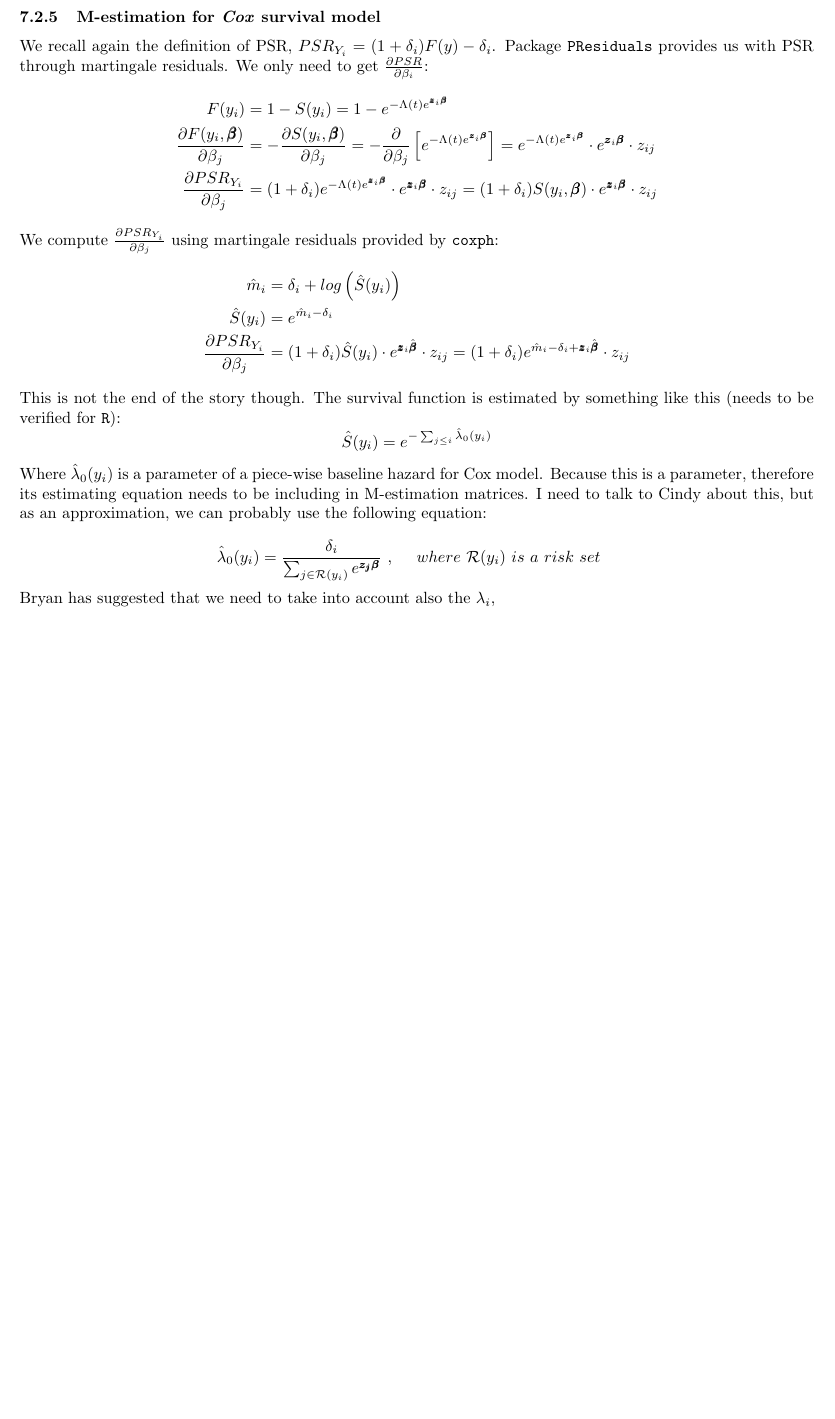
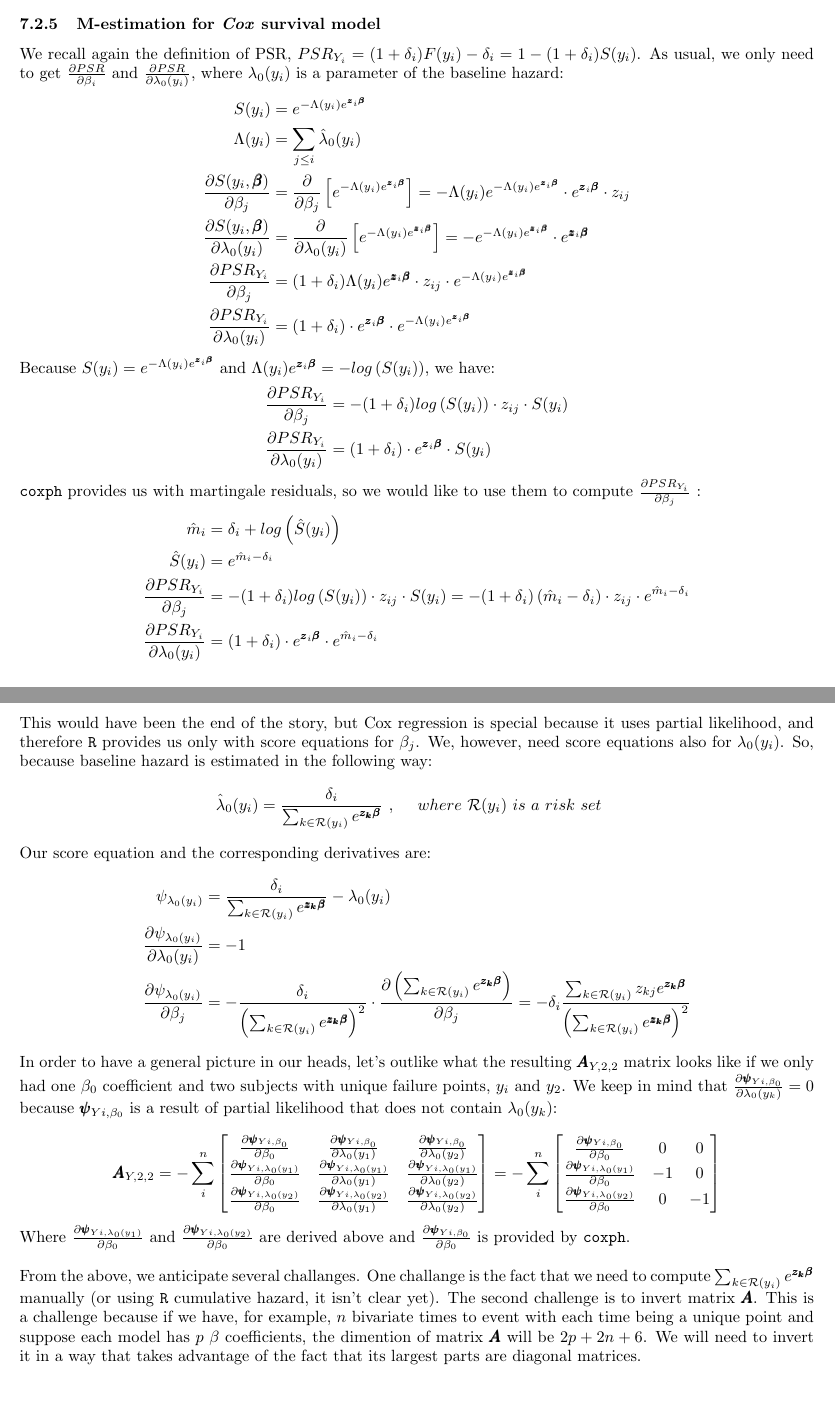
Before and after one commit to SvetlanaEden/StatStuff, a LaTeX document (BRYAN/summaryOfPapers.tex): part of page 43 of 45 before the commit and two parts of pages 42 and 43 of 45 after it, the two joined at a grey line, cut so that both start at the same text, the shorter picture padded with empty space. Compiled offline with pdfLaTeX.

Commit message:
found an error in formulas for M-estimation for Cox, and started M-estimation for Cox that takes into account the hazard rates as parameters

```diff
--- a/BRYAN/summaryOfPapers.tex
+++ b/BRYAN/summaryOfPapers.tex
@@ -2337,39 +2339,80 @@ Where $\phi_{St.N.}$ and $\Phi_{St.N.}$ are the \emph{pdf} and the \emph{cdf} of
 
 \subsubsection{M-estimation for \emph{Cox} survival model}
 
-We recall again the definition of PSR, $PSR_{Y_i} =  (1+\delta_i) F(y)  -  \delta_i$. Package \texttt{PResiduals} provides us with PSR through martingale residuals. We only need to get $\frac{\partial PSR}{\partial \beta_i}$:   $$
-  \begin{aligned}
-    F(y_i) &= 1 - S(y_i) = 1 - e^{-\Lambda(t) e^{\pmb{z}_i\pmb{\beta}}} \\
-    \frac{\partial F(y_i, \pmb{\beta})}{\partial \beta_j} &=  -\frac{\partial S(y_i, \pmb{\beta})}{\partial \beta_j} = -\frac{\partial}{\partial \beta_j}\left[  e^{-\Lambda(t) e^{\pmb{z}_i\pmb{\beta}}}  \right] =   e^{-\Lambda(t) e^{\pmb{z}_i\pmb{\beta}}}  \cdot  e^{\pmb{z}_i\pmb{\beta}}   \cdot z_{ij} \\
-    \frac{\partial PSR_{Y_i}}{\partial \beta_j} &=  (1+\delta_i)  e^{-\Lambda(t) e^{\pmb{z}_i\pmb{\beta}}}  \cdot  e^{\pmb{z}_i\pmb{\beta}}   \cdot z_{ij}=  (1+\delta_i)  S(y_i, \pmb{\beta})  \cdot  e^{\pmb{z}_i\pmb{\beta}}   \cdot z_{ij}
-  \end{aligned}
-  $$
-We compute $\frac{\partial PSR_{Y_i}}{\partial \beta_j}$ using martingale residuals provided by \texttt{coxph}:
+We recall again the definition of PSR, $PSR_{Y_i} =  (1+\delta_i) F(y_i)  -  \delta_i = 1- (1+\delta_i) S(y_i)$.
+As usual, we only need to get $\frac{\partial PSR}{\partial \beta_i}$ and $\frac{\partial PSR}{\partial \lambda_0(y_i)}$, where $\lambda_0(y_i)$ is a parameter of the baseline hazard:
+$$
+  \begin{aligned}
+    S(y_i) &=  e^{-\Lambda(y_i) e^{\pmb{z}_i\pmb{\beta}}} \\
+    \Lambda(y_i)  &= \sum_{j\leq i} \hat{\lambda}_0(y_i)\\
+    \frac{\partial S(y_i, \pmb{\beta})}{\partial \beta_j} &= \frac{\partial}{\partial \beta_j}\left[  e^{-\Lambda(y_i) e^{\pmb{z}_i\pmb{\beta}}}  \right] =   -\Lambda(y_i)e^{-\Lambda(y_i) e^{\pmb{z}_i\pmb{\beta}}}  \cdot  e^{\pmb{z}_i\pmb{\beta}}   \cdot z_{ij} \\
+    \frac{\partial S(y_i, \pmb{\beta})}{\partial \lambda_0(y_i)} &= \frac{\partial}{\partial \lambda_0(y_i)}\left[  e^{-\Lambda(y_i) e^{\pmb{z}_i\pmb{\beta}}}  \right] =   -e^{-\Lambda(y_i) e^{\pmb{z}_i\pmb{\beta}}}  \cdot  e^{\pmb{z}_i\pmb{\beta}}\\
+    \frac{\partial PSR_{Y_i}}{\partial \beta_j} &=  (1+\delta_i)\Lambda(y_i) e^{\pmb{z}_i\pmb{\beta}}   \cdot  z_{ij}  \cdot  e^{-\Lambda(y_i) e^{\pmb{z}_i\pmb{\beta}}}\\
+    \frac{\partial PSR_{Y_i}}{\partial \lambda_0(y_i)} &=  (1+\delta_i)\cdot  e^{\pmb{z}_i\pmb{\beta}}   \cdot  e^{-\Lambda(y_i) e^{\pmb{z}_i\pmb{\beta}}}
+  \end{aligned}
+  $$
+Because $S(y_i) =  e^{-\Lambda(y_i) e^{\pmb{z}_i\pmb{\beta}}}$ and $\Lambda(y_i) e^{\pmb{z}_i\pmb{\beta}} = -log\left(S(y_i)\right)$, we have:
+$$
+  \begin{aligned}
+    \frac{\partial PSR_{Y_i}}{\partial \beta_j} &=  -(1+\delta_i)log\left(S(y_i)\right) \cdot  z_{ij}  \cdot  S(y_i)\\
+    \frac{\partial PSR_{Y_i}}{\partial \lambda_0(y_i)} &=  (1+\delta_i)\cdot  e^{\pmb{z}_i\pmb{\beta}}   \cdot  S(y_i)
+  \end{aligned}
+  $$
+\texttt{coxph} provides us with martingale residuals, so we would like to use them to compute $\frac{\partial PSR_{Y_i}}{\partial \beta_j}$ :
   $$
   \begin{aligned}
     \hat{m}_i &= \delta_i + log\left(\hat{S}(y_i) \right) \\
     \hat{S}(y_i) &= e^{\hat{m}_i - \delta_i} \\
-    \frac{\partial PSR_{Y_i}}{\partial \beta_j} &=  (1+\delta_i)  \hat{S}(y_i)  \cdot  e^{\pmb{z}_i \hat{\pmb{\beta}}}   \cdot z_{ij} =  (1+\delta_i)  e^{\hat{m}_i - \delta_i+\pmb{z}_i  \hat{\pmb{\beta}}}   \cdot z_{ij}
-  \end{aligned}
-  $$
-
-This is not the end of the story though. The survival function is estimated by something like this (needs to be verified for \texttt{R}):
-  $$
-  \begin{aligned}
-    \hat{S}(y_i) = e^{-\sum_{j\leq i} \hat{\lambda}_0(y_i)}
-  \end{aligned}
-  $$
-Where $\hat{\lambda}_0(y_i)$ is a parameter of a piece-wise baseline hazard for Cox model. Because this is a parameter, therefore its estimating equation needs to be including in M-estimation matrices. I need to talk to Cindy about this, but as an approximation, we can probably use the following equation:
-
-  $$
-  \begin{aligned}
-    \hat{\lambda}_0(y_i) &= \frac{\delta_i}{\sum_{j\in \mathcal{R}(y_i)} e^{\pmb{z_j}\pmb{\beta}}}~,~~~~
+    %%%%%%%%%%%
+    \frac{\partial PSR_{Y_i}}{\partial \beta_j} &=  -(1+\delta_i)log\left(S(y_i)\right) \cdot  z_{ij}  \cdot  S(y_i)=  -(1+\delta_i)\left(\hat{m}_i - \delta_i \right) \cdot  z_{ij}  \cdot  e^{\hat{m}_i - \delta_i}\\
+    \frac{\partial PSR_{Y_i}}{\partial \lambda_0(y_i)} &=  (1+\delta_i)\cdot  e^{\pmb{z}_i\pmb{\beta}}   \cdot  e^{\hat{m}_i - \delta_i}
+  \end{aligned}
+  $$
+
+This would have been the end of the story, but Cox regression is special because it uses partial likelihood, and therefore \texttt{R} provides us only with score equations for $\beta_j$. We, however, need score equations also for $\lambda_0(y_i)$. So, because baseline hazard is estimated in the following way:
+  $$
+  \begin{aligned}
+    \hat{\lambda}_0(y_i) &= \frac{\delta_i}{\sum_{k\in \mathcal{R}(y_i)} e^{\pmb{z_k}\pmb{\beta}}}~,~~~~
     where~\mathcal{R}(y_i)~is~a~risk~set
   \end{aligned}
   $$
 
-
-Bryan has suggested that we need to take into account also the $\lambda_i$,
+Our score equation and the corresponding derivatives are:
+  $$
+  \begin{aligned}
+    \psi_{{\lambda}_0(y_i)} &= \frac{\delta_i}{\sum_{k\in \mathcal{R}(y_i)} e^{\pmb{z_k}\pmb{\beta}}} - {\lambda}_0(y_i)\\
+    \frac{\partial \psi_{\lambda_0(y_i)}}{  \partial \lambda_0(y_i)} &= - 1\\
+    \frac{\partial \psi_{\lambda_0(y_i)}}{  \partial \beta_j} &= -\frac{\delta_i}{\left(   \sum_{k\in \mathcal{R}(y_i)} e^{\pmb{z_k}\pmb{\beta}}  \right)^2} \cdot \frac{ \partial \left(   \sum_{k\in \mathcal{R}(y_i)} e^{\pmb{z_k}\pmb{\beta}}  \right)}{\partial  \beta_j} = -\delta_i\frac{     \sum_{k\in \mathcal{R}(y_i)}  z_{kj}  e^{\pmb{z_k}\pmb{\beta}} }{\left(   \sum_{k\in \mathcal{R}(y_i)} e^{\pmb{z_k}\pmb{\beta}}  \right)^2} \\
+  \end{aligned}
+  $$
+In order to have a general picture in our heads, let's outlike what the resulting $\pmb{A}_{Y,2,2}$ matrix looks like if we only had one $\beta_0$ coefficient and two subjects with unique failure points, $y_i$ and $y_2$. We keep in mind that $ \frac{\partial \pmb{\psi}_{Yi,\beta_0}}{ \partial \lambda_0(y_k)} = 0$ because $\pmb{\psi}_{Yi,\beta_0}$ is a result of partial likelihood that does not contain $\lambda_0(y_k)$:
+
+  \[
+  \pmb{A}_{Y,2,2} = -\sum_i^n\begin{bmatrix}
+      \frac{\partial \pmb{\psi}_{Yi,\beta_0}}{ \partial \beta_0} &
+      \frac{\partial \pmb{\psi}_{Yi,\beta_0}}{ \partial \lambda_0(y_1)} &
+      \frac{\partial \pmb{\psi}_{Yi,\beta_0}}{ \partial \lambda_0(y_2)} \\
+      %%%%%%%%%
+      \frac{\partial \pmb{\psi}_{Yi,\lambda_0(y_1)}}{ \partial \beta_0} &
+      \frac{\partial \pmb{\psi}_{Yi,\lambda_0(y_1)}}{ \partial \lambda_0(y_1)} &
+      \frac{\partial \pmb{\psi}_{Yi,\lambda_0(y_1)}}{ \partial \lambda_0(y_2)} \\
+      %%%%%%%%%
+      \frac{\partial \pmb{\psi}_{Yi,\lambda_0(y_2)}}{ \partial \beta_0} &
+      \frac{\partial \pmb{\psi}_{Yi,\lambda_0(y_2)}}{ \partial \lambda_0(y_1)} &
+      \frac{\partial \pmb{\psi}_{Yi,\lambda_0(y_2)}}{ \partial \lambda_0(y_2)}\\
+  \end{bmatrix}
+   =-\sum_i^n\begin{bmatrix}
+      \frac{\partial \pmb{\psi}_{Yi,\beta_0}}{ \partial \beta_0} & 0 & 0 \\
+      %%%%%%%%%
+      \frac{\partial \pmb{\psi}_{Yi,\lambda_0(y_1)}}{ \partial \beta_0} & -1 & 0 \\
+      %%%%%%%%%
+      \frac{\partial \pmb{\psi}_{Yi,\lambda_0(y_2)}}{ \partial \beta_0} & 0 & -1 \\
+  \end{bmatrix}
+  \]
+
+Where $\frac{\partial \pmb{\psi}_{Yi,\lambda_0(y_1)}}{ \partial \beta_0}$ and $\frac{\partial \pmb{\psi}_{Yi,\lambda_0(y_2)}}{ \partial \beta_0}$ are derived above and $\frac{\partial \pmb{\psi}_{Yi,\beta_0}}{ \partial \beta_0}$ is provided by \texttt{coxph}.\\
+
+From the above, we anticipate several challanges. One challange is the fact that we need to compute $\sum_{k\in \mathcal{R}(y_i)} e^{\pmb{z_k}\pmb{\beta}} $ manually (or using \texttt{R} cumulative hazard, it isn't clear yet). The second challenge is to invert matrix $\pmb{A}$. This is a challenge because if we have, for example, $n$ bivariate times to event with each time being a unique point and suppose each model has $p$ $\beta$ coefficients, the dimention of matrix $\pmb{A}$ will be $2p + 2n + 6$. We will need to invert it in a way that takes advantage of the fact that its largest parts are diagonal matrices.
 
 
 
```
Also changed, not shown: BRYAN/summaryOfPapers.tex (54 more changed lines).
